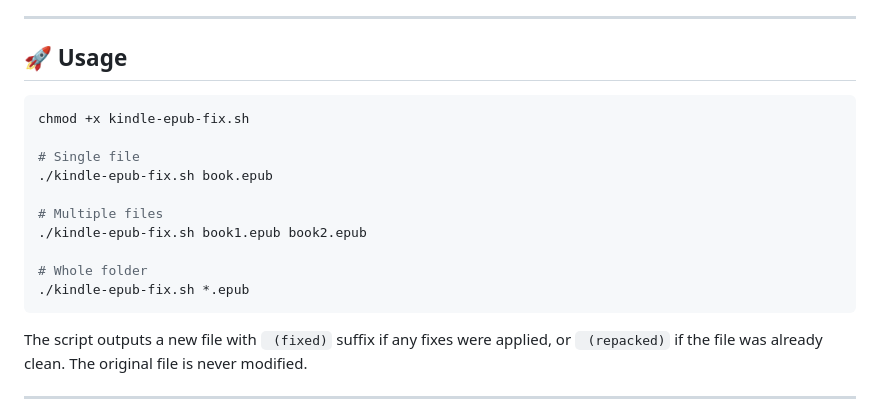
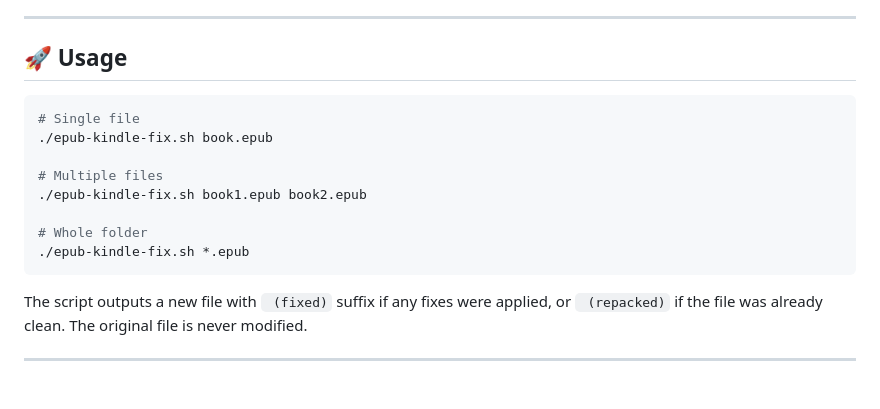
Before and after one commit to imanubdesigner/epub-kindle-fix, a Markdown page: README.md, the part around one of its changes. GitHub-like rendering; blank space fills up the shorter version.

Commit message:
docs: update README with script name, license link, and footer badge

````diff
--- a/README.md
+++ b/README.md
@@ -143,16 +143,14 @@ Strips fragment identifiers (`#id`) from links that reference non-existent IDs i
 ## 🚀 Usage
 
 ```bash
-chmod +x kindle-epub-fix.sh
-
 # Single file
-./kindle-epub-fix.sh book.epub
+./epub-kindle-fix.sh book.epub
 
 # Multiple files
-./kindle-epub-fix.sh book1.epub book2.epub
+./epub-kindle-fix.sh book1.epub book2.epub
 
 # Whole folder
-./kindle-epub-fix.sh *.epub
+./epub-kindle-fix.sh *.epub
 ```
 
 The script outputs a new file with ` (fixed)` suffix if any fixes were applied, or ` (repacked)` if the file was already clean. The original file is never modified.
````
Also changed, not shown: other parts of README.md (+7 -1 lines).
